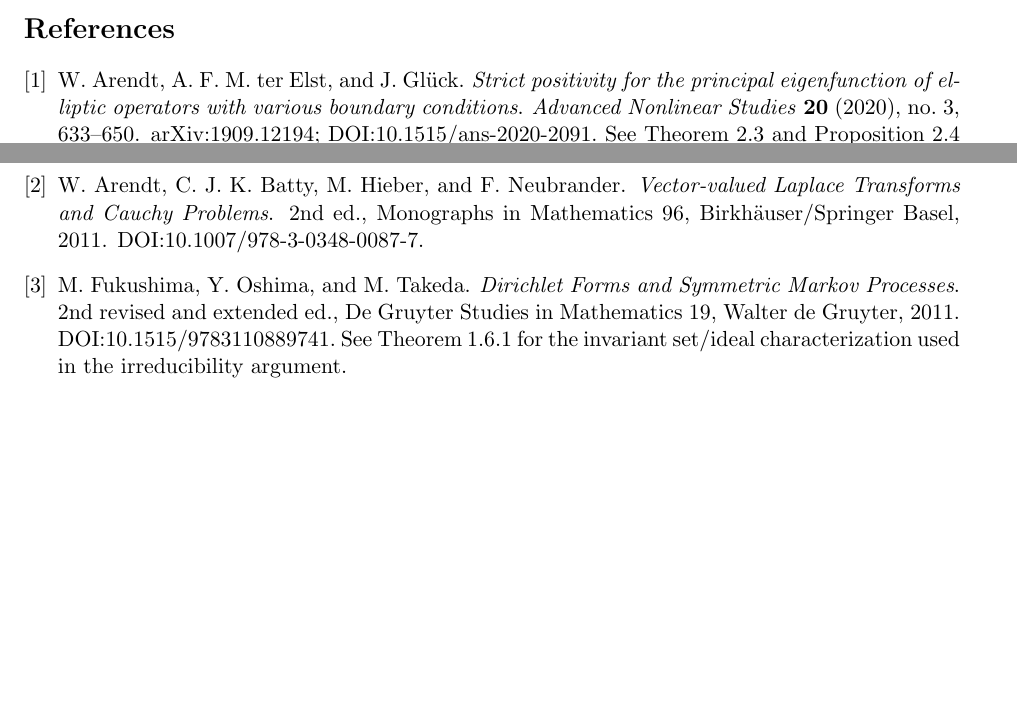
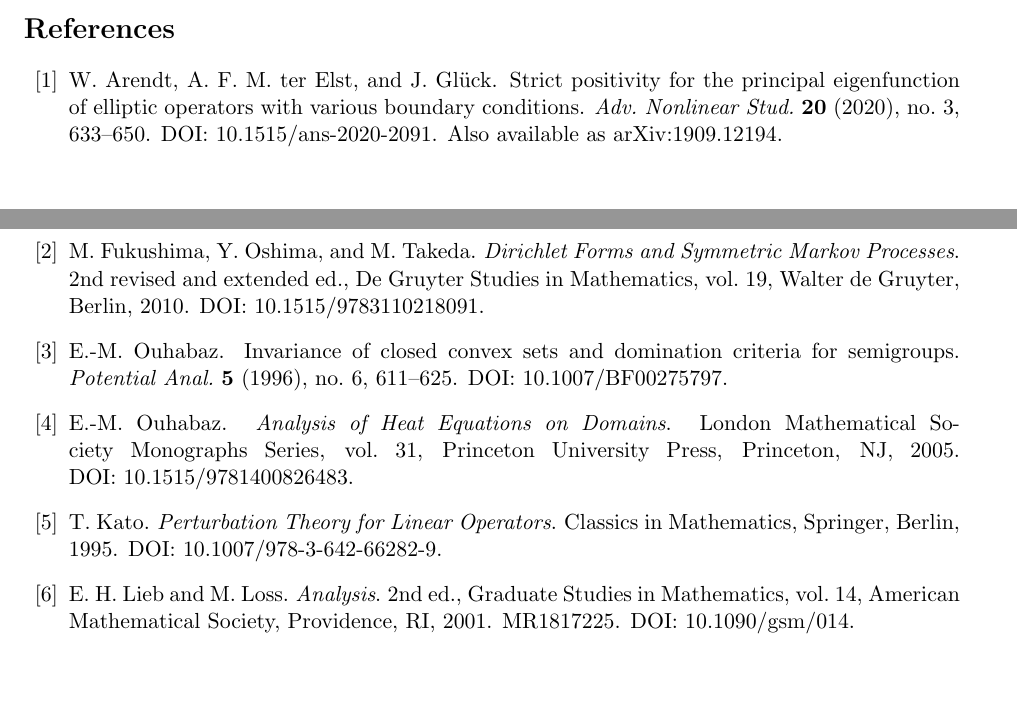
Before and after one commit to octonion/mathematics, a LaTeX paper (connes/combined.tex): two parts of pages 13 and 14 of 14, joined at a grey line, cut so that both start at the same text. Compiled offline with pdfLaTeX.

Commit message:
Augumented citations and references.

```diff
--- a/connes/combined.tex
+++ b/connes/combined.tex
@@ -862,25 +863,48 @@ hence simplicity and strict positivity of the ground state (Proposition~\ref{pro
 \section{Bibliographic pointers}
 \label{sec:bib}
 
-\begin{thebibliography}{9}
+\begin{thebibliography}{99}
 
-\bibitem{ArendtStrictPos}
+\bibitem{ATGStrictPos2020}
 W.~Arendt, A.~F.~M.~ter~Elst, and J.~Gl\"uck.
-\newblock \emph{Strict positivity for the principal eigenfunction of elliptic operators with various boundary conditions}.
-\newblock \emph{Advanced Nonlinear Studies} \textbf{20} (2020), no.~3, 633--650.
-\newblock arXiv:1909.12194; DOI:10.1515/ans-2020-2091. See Theorem~2.3 and Proposition~2.4 for the positivity improving and simplicity results used in \S\ref{sec:PF}.
-
-\bibitem{ABHN}
-W.~Arendt, C.~J.~K.~Batty, M.~Hieber, and F.~Neubrander.
-\newblock \emph{Vector-valued Laplace Transforms and Cauchy Problems}.
-\newblock 2nd ed., Monographs in Mathematics~96, Birkh\"auser/Springer Basel, 2011.
-\newblock DOI:10.1007/978-3-0348-0087-7.
+\newblock Strict positivity for the principal eigenfunction of elliptic operators with various boundary conditions.
+\newblock \emph{Adv.\ Nonlinear Stud.} \textbf{20} (2020), no.~3, 633--650.
+\newblock DOI:~10.1515/ans-2020-2091.
+\newblock Also available as arXiv:1909.12194.
 
 \bibitem{FOT}
 M.~Fukushima, Y.~Oshima, and M.~Takeda.
 \newblock \emph{Dirichlet Forms and Symmetric Markov Processes}.
-\newblock 2nd revised and extended ed., De Gruyter Studies in Mathematics~19, Walter de Gruyter, 2011.
-\newblock DOI:10.1515/9783110889741. See Theorem~1.6.1 for the invariant set/ideal characterization used in the irreducibility argument.
+\newblock 2nd revised and extended ed., De~Gruyter Studies in Mathematics, vol.~19,
+Walter de~Gruyter, Berlin, 2010.
+\newblock DOI:~10.1515/9783110218091.
+
+\bibitem{OuhabazConvex1996}
+E.-M.~Ouhabaz.
+\newblock Invariance of closed convex sets and domination criteria for semigroups.
+\newblock \emph{Potential Anal.} \textbf{5} (1996), no.~6, 611--625.
+\newblock DOI:~10.1007/BF00275797.
+
+\bibitem{OuhabazHeatEq}
+E.-M.~Ouhabaz.
+\newblock \emph{Analysis of Heat Equations on Domains}.
+\newblock London Mathematical Society Monographs Series, vol.~31, Princeton University Press,
+Princeton, NJ, 2005.
+\newblock DOI:~10.1515/9781400826483.
+
+\bibitem{KatoPerturbation}
+T.~Kato.
+\newblock \emph{Perturbation Theory for Linear Operators}.
+\newblock Classics in Mathematics, Springer, Berlin, 1995.
+\newblock DOI:~10.1007/978-3-642-66282-9.
+
+\bibitem{LiebLossAnalysis}
+E.~H.~Lieb and M.~Loss.
+\newblock \emph{Analysis}.
+\newblock 2nd ed., Graduate Studies in Mathematics, vol.~14,
+American Mathematical Society, Providence, RI, 2001.
+\newblock MR1817225.
+\newblock DOI:~10.1090/gsm/014.
 
 \end{thebibliography}
 
```
Also changed, not shown: connes/combined.pdf, connes/combined.tex (15 more changed lines).
